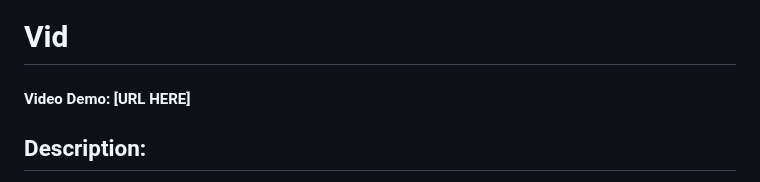
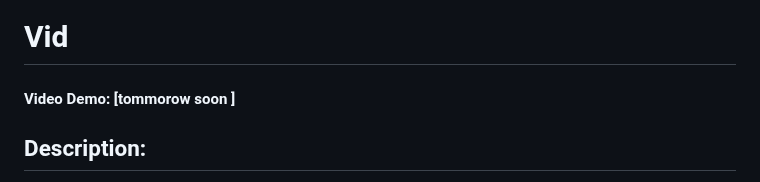
Before and after one commit to Raufjatoi/vid-2.0, a Markdown page: README.md, the part around the change. GitHub-like rendering.

```diff
--- a/README.md
+++ b/README.md
@@ -1,5 +1,5 @@
 # Vid
-#### Video Demo: [URL HERE]
+#### Video Demo: [tommorow soon ]
 
 ## Description:
 Vid is a fully dynamic, web-based video player integrated with the YouTube Data API. This project aims to provide a seamless and enriched video experience, featuring additional functionalities such as video editing and converting. Built using Flask, Vid is designed to offer an intuitive and user-friendly interface, ensuring ease of use while delivering powerful features for video enthusiasts.
```
